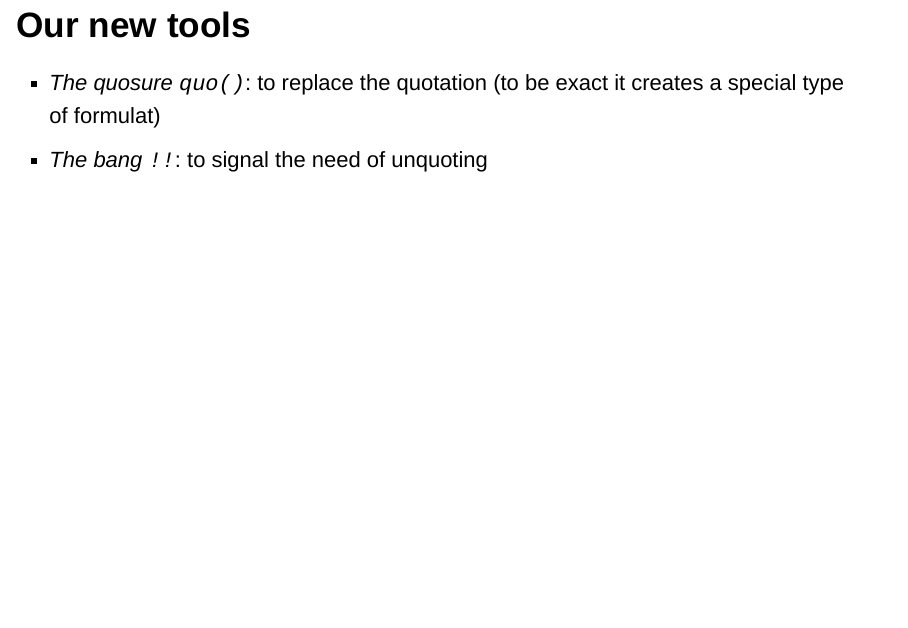
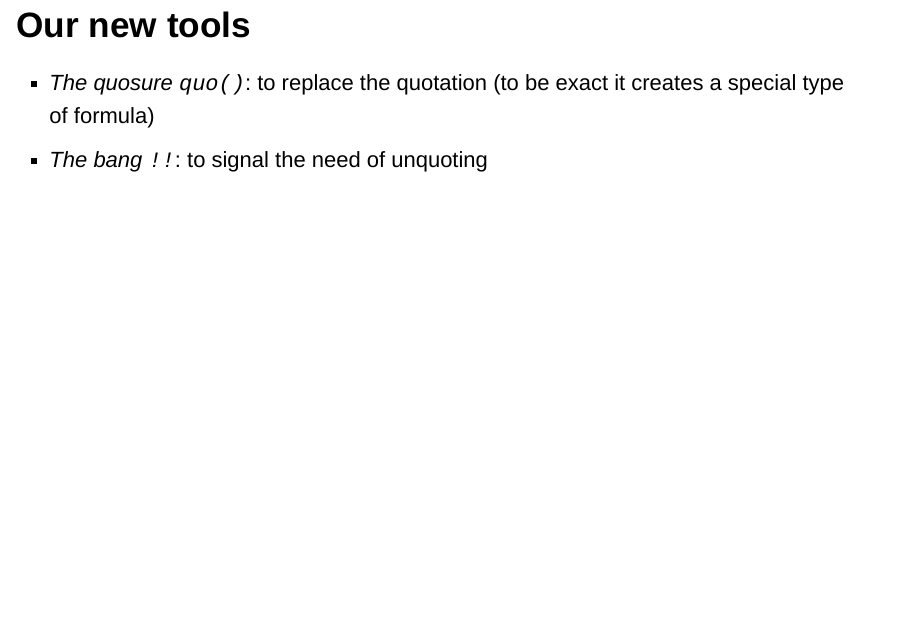
Before and after one commit to brunj7/rstudio-conf18, an R Markdown document (tidy-eval.Rmd): page 8 of 10. Rendered offline with R 4.5, knitr and Pandoc, with nearby package versions.

Commit message:
fixed typo

````diff
--- a/tidy-eval.Rmd
+++ b/tidy-eval.Rmd
@@ -78,7 +78,7 @@ mean_by_group(my_df, "Species")
 ```
 ## Our new tools
 
-- *The quosure `quo()`*: to replace the quotation (to be exact it creates a special type of formulat)
+- *The quosure `quo()`*: to replace the quotation (to be exact it creates a special type of formula)
 - *The bang `!!`*: to signal the need of unquoting
 
 ## Example
````
Also changed, not shown: tidy-eval.html, tidy-eval.Rmd (1 more changed lines).
